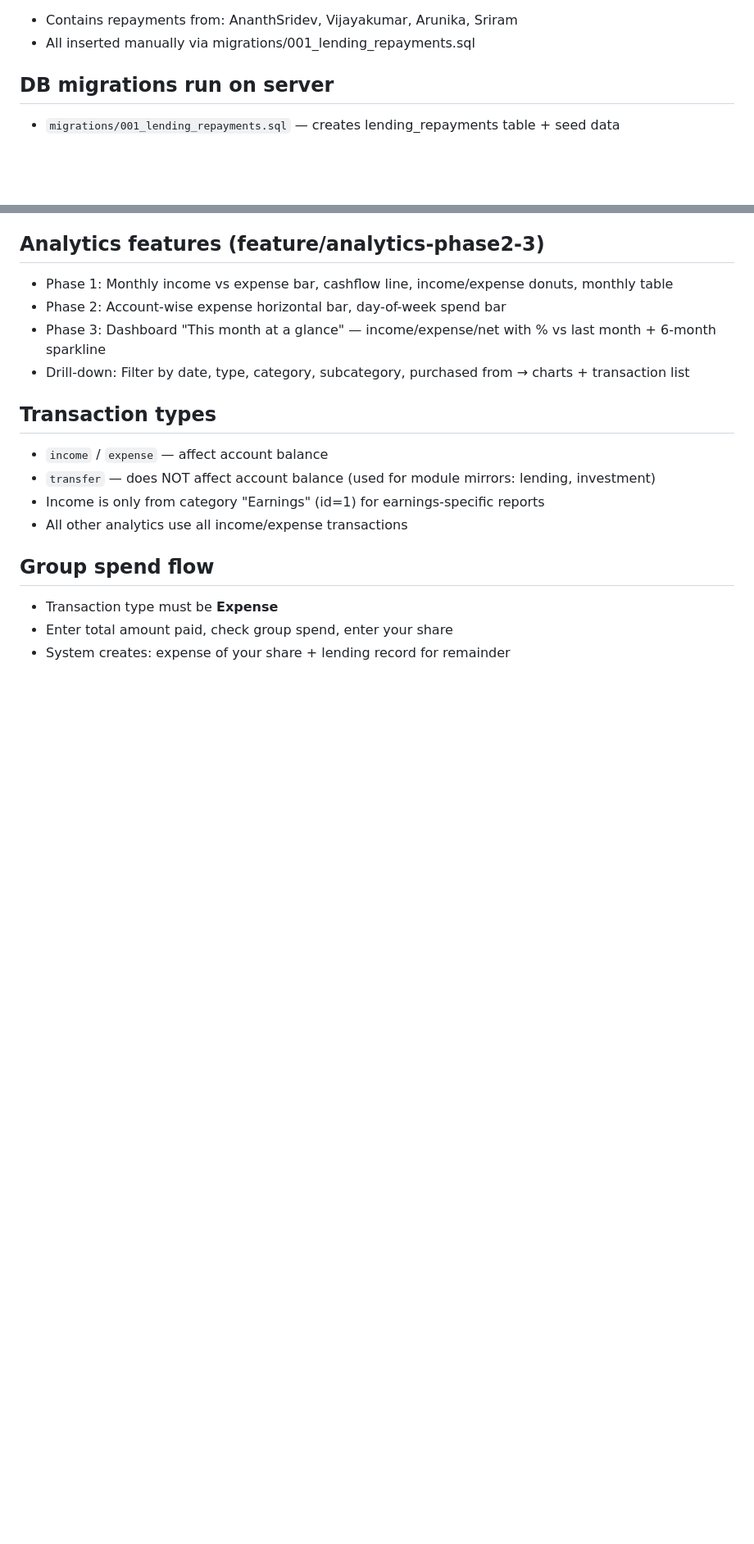
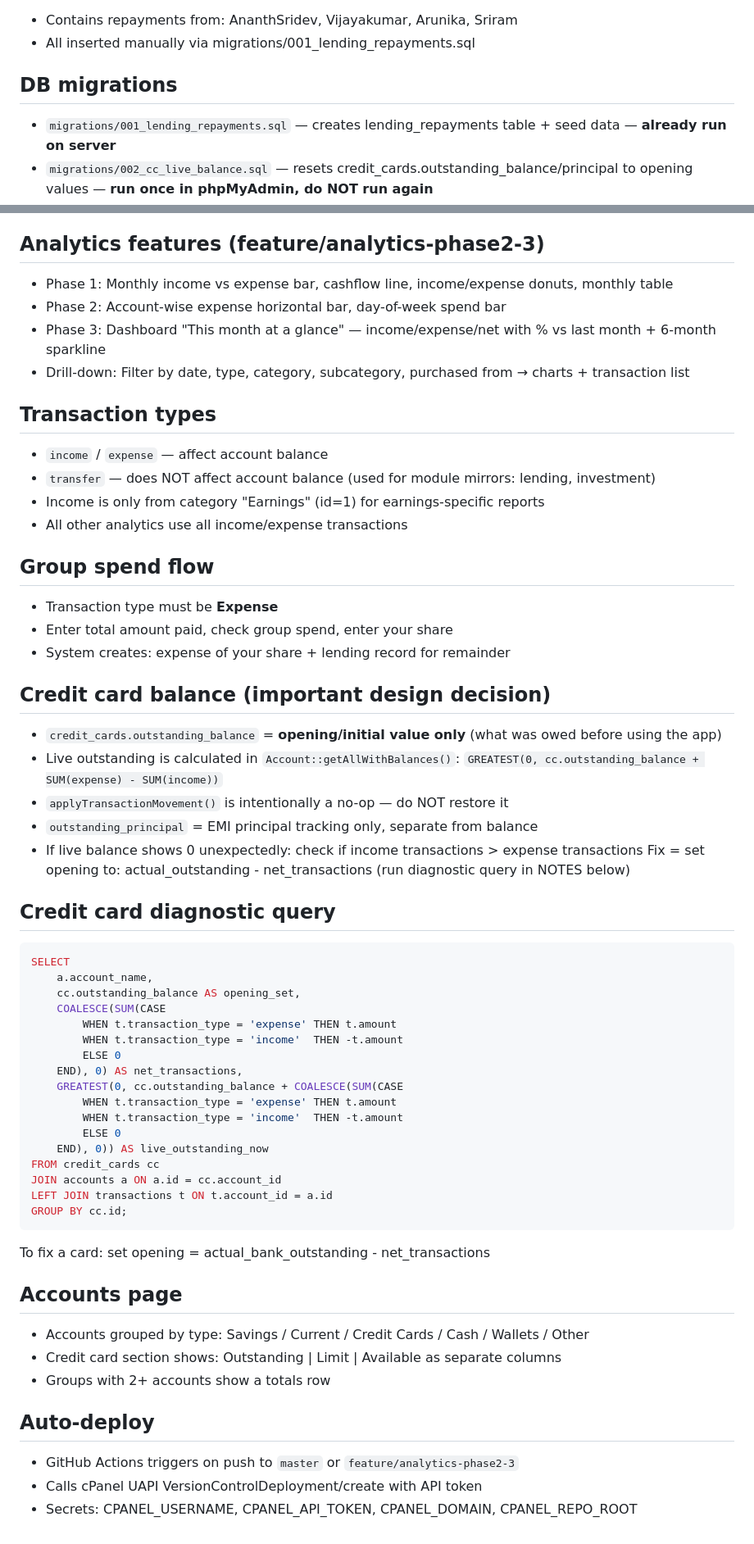
Before and after one commit to ananthsridev12/expensemanager_v1, a Markdown page: NOTES.md, 2 parts joined by grey strips. Shown at 82% size. Rendered like a GitHub page; blank space fills up the shorter version.

Commit message:
Update NOTES.md with credit card balance design and account grouping
Co-Authored-By: Claude Sonnet 4.6 <noreply@anthropic.com>

````diff
--- a/NOTES.md
+++ b/NOTES.md
@@ -37,8 +37,9 @@ SET
 - Contains repayments from: AnanthSridev, Vijayakumar, Arunika, Sriram
 - All inserted manually via migrations/001_lending_repayments.sql
 
-## DB migrations run on server
-- `migrations/001_lending_repayments.sql` — creates lending_repayments table + seed data
+## DB migrations
+- `migrations/001_lending_repayments.sql` — creates lending_repayments table + seed data — **already run on server**
+- `migrations/002_cc_live_balance.sql` — resets credit_cards.outstanding_balance/principal to opening values — **run once in phpMyAdmin, do NOT run again**
 
 ## Analytics features (feature/analytics-phase2-3)
 - Phase 1: Monthly income vs expense bar, cashflow line, income/expense donuts, monthly table
@@ -56,3 +57,44 @@ SET
 - Transaction type must be **Expense**
 - Enter total amount paid, check group spend, enter your share
 - System creates: expense of your share + lending record for remainder
+
+## Credit card balance (important design decision)
+- `credit_cards.outstanding_balance` = **opening/initial value only** (what was owed before using the app)
+- Live outstanding is calculated in `Account::getAllWithBalances()`:
+  `GREATEST(0, cc.outstanding_balance + SUM(expense) - SUM(income))`
+- `applyTransactionMovement()` is intentionally a no-op — do NOT restore it
+- `outstanding_principal` = EMI principal tracking only, separate from balance
+- If live balance shows 0 unexpectedly: check if income transactions > expense transactions
+  Fix = set opening to: actual_outstanding - net_transactions (run diagnostic query in NOTES below)
+
+## Credit card diagnostic query
+```sql
+SELECT
+    a.account_name,
+    cc.outstanding_balance AS opening_set,
+    COALESCE(SUM(CASE
+        WHEN t.transaction_type = 'expense' THEN t.amount
+        WHEN t.transaction_type = 'income'  THEN -t.amount
+        ELSE 0
+    END), 0) AS net_transactions,
+    GREATEST(0, cc.outstanding_balance + COALESCE(SUM(CASE
+        WHEN t.transaction_type = 'expense' THEN t.amount
+        WHEN t.transaction_type = 'income'  THEN -t.amount
+        ELSE 0
+    END), 0)) AS live_outstanding_now
+FROM credit_cards cc
+JOIN accounts a ON a.id = cc.account_id
+LEFT JOIN transactions t ON t.account_id = a.id
+GROUP BY cc.id;
+```
+To fix a card: set opening = actual_bank_outstanding - net_transactions
+
+## Accounts page
+- Accounts grouped by type: Savings / Current / Credit Cards / Cash / Wallets / Other
+- Credit card section shows: Outstanding | Limit | Available as separate columns
+- Groups with 2+ accounts show a totals row
+
+## Auto-deploy
+- GitHub Actions triggers on push to `master` or `feature/analytics-phase2-3`
+- Calls cPanel UAPI VersionControlDeployment/create with API token
+- Secrets: CPANEL_USERNAME, CPANEL_API_TOKEN, CPANEL_DOMAIN, CPANEL_REPO_ROOT
````
